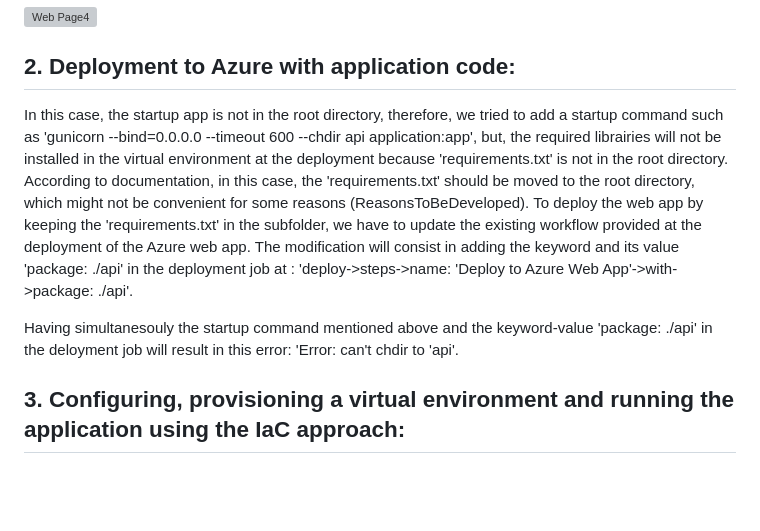
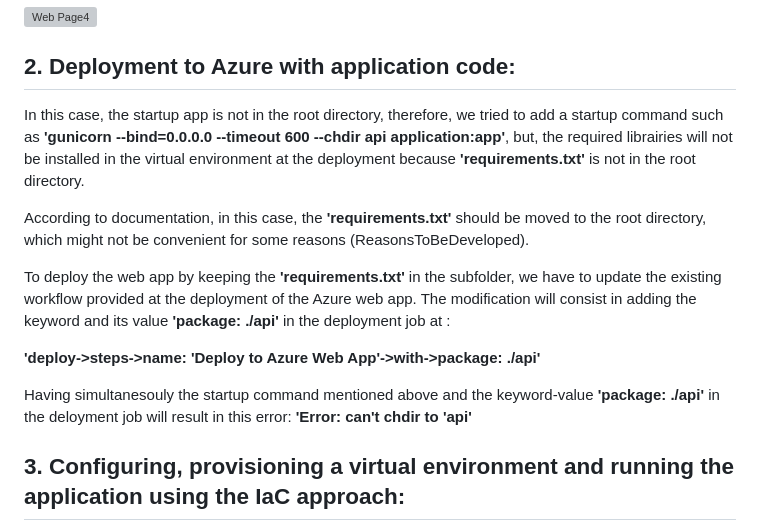
Before and after one commit to AmrJazouli/stocks-transactions-web-api, a Markdown page: README.md, the part around the change. GitHub-like rendering; blank space fills up the shorter version; grey boxes are pictures that could not be loaded.

```diff
--- a/README.md
+++ b/README.md
@@ -89,13 +89,16 @@ A test session in the CLI will start and display results of passed and failed te
 
 ## 2. Deployment to Azure with application code:
 
-In this case, the startup app is not in the root directory, therefore, we tried to add a startup command such as 'gunicorn --bind=0.0.0.0 --timeout 600 --chdir api application:app', but, the required librairies will not be installed in the virtual environment at the deployment because 'requirements.txt' is not in the root directory.
-According to documentation, in this case, the 'requirements.txt' should be moved to the root directory, which might not be convenient for some reasons (ReasonsToBeDeveloped).
-To deploy the web app by keeping the 'requirements.txt' in the subfolder, we have to update the existing workflow provided at the deployment of the Azure web app.
-The modification will consist in adding the keyword and its value 'package: ./api' in the deployment job at :
-'deploy->steps->name: 'Deploy to Azure Web App'->with->package: ./api'.
+In this case, the startup app is not in the root directory, therefore, we tried to add a startup command such as **'gunicorn --bind=0.0.0.0 --timeout 600 --chdir api application:app'**, but, the required librairies will not be installed in the virtual environment at the deployment because **'requirements.txt'** is not in the root directory.
 
-Having simultanesouly the startup command mentioned above and the keyword-value 'package: ./api' in the deloyment job will result in this error: 'Error: can't chdir to 'api'.
+According to documentation, in this case, the **'requirements.txt'** should be moved to the root directory, which might not be convenient for some reasons (ReasonsToBeDeveloped).
+
+To deploy the web app by keeping the **'requirements.txt'** in the subfolder, we have to update the existing workflow provided at the deployment of the Azure web app.
+The modification will consist in adding the keyword and its value **'package: ./api'** in the deployment job at :
+
+**'deploy->steps->name: 'Deploy to Azure Web App'->with->package: ./api'**
+
+Having simultanesouly the startup command mentioned above and the keyword-value **'package: ./api'** in the deloyment job will result in this error: **'Error: can't chdir to 'api'**
 
 
 
```
